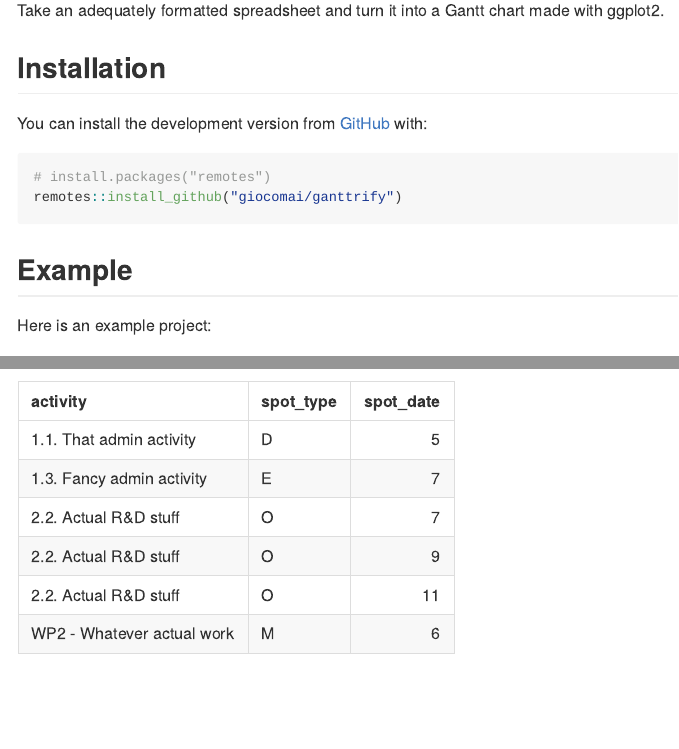
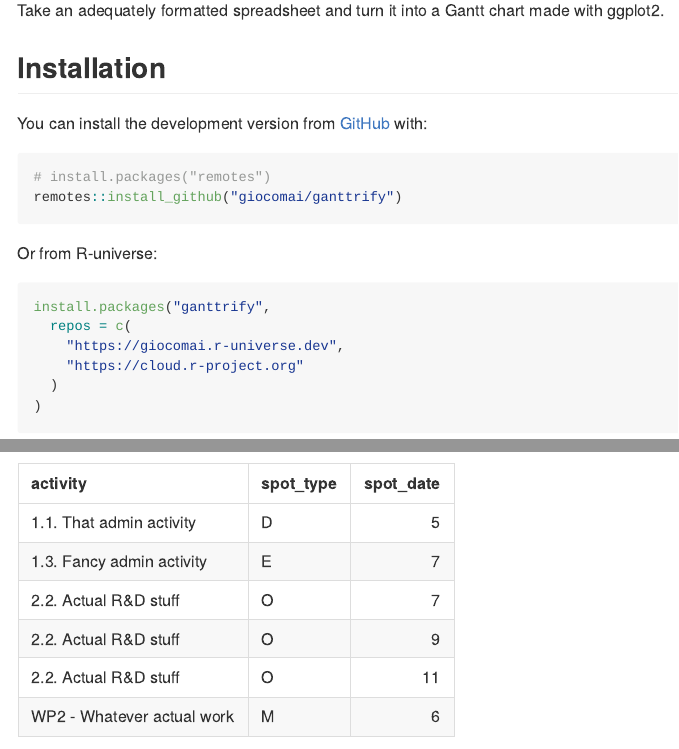
Before and after one commit to giocomai/ganttrify, an R Markdown document (README.Rmd): the page in a window 1100 px wide, from 1010 px down, and a second part further down, joined at a grey line. Rendered offline with R 4.5, knitr and Pandoc, with nearby package versions; some code elsewhere in the file could not run offline; long lines of code are wrapped; badge pictures from the web are left out; common packages that the code uses without loading them are loaded.

Commit message:
include reference to R-universe in readme

````diff
--- a/README.Rmd
+++ b/README.Rmd
@@ -60,6 +60,17 @@ You can install the development version from [GitHub](https://github.com/) with:
 ```{r eval = FALSE}
 # install.packages("remotes")
 remotes::install_github("giocomai/ganttrify")
+```
+
+Or from R-universe:
+
+```{r eval = FALSE}
+install.packages("ganttrify",
+  repos = c(
+    "https://giocomai.r-universe.dev",
+    "https://cloud.r-project.org"
+  )
+)
 ```
 
 ## Example
````
Also changed, not shown: README.md, README.Rmd (2 more changed lines).
